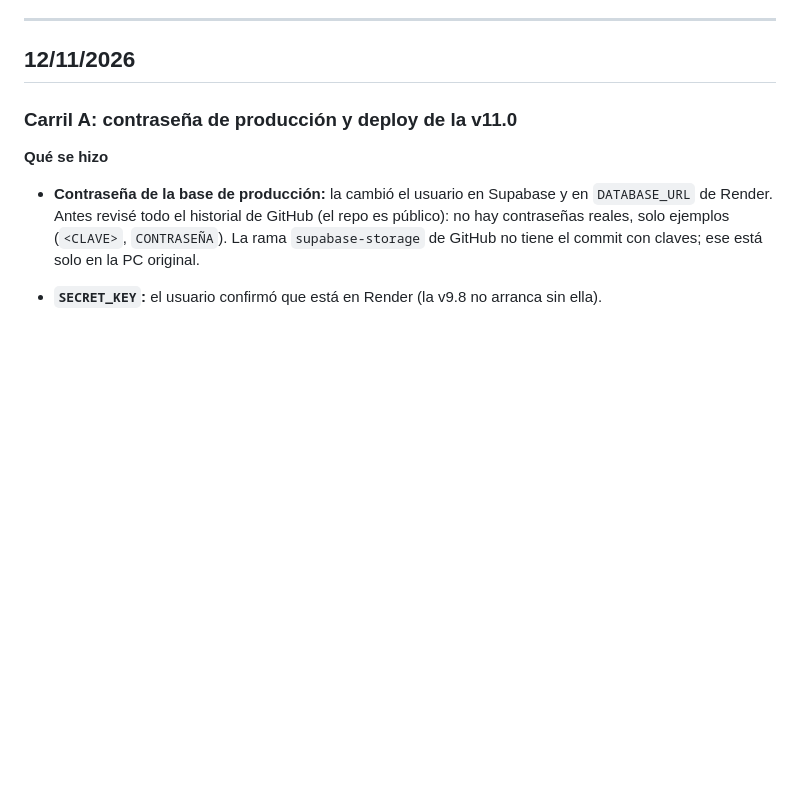
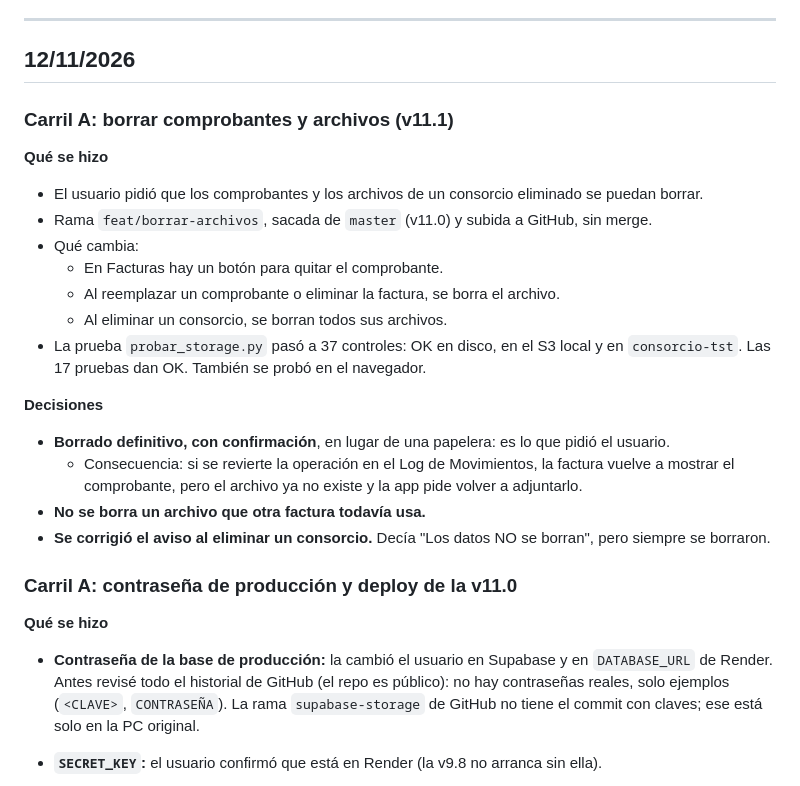
Before and after one commit to ncmartin77/consorcio, a Markdown page: plataforma/docs/bitacora.md, the part around the change. GitHub-like rendering; blank space fills up the shorter version.

Commit message:
docs(plataforma): bitácora y pendientes — borrar comprobantes y archivos (v11.1)
Co-Authored-By: Claude Opus 5.5 <noreply@anthropic.com>

```diff
--- a/plataforma/docs/bitacora.md
+++ b/plataforma/docs/bitacora.md
@@ -11,6 +11,23 @@ Documentos relacionados:
 ---
 
 ## 12/11/2026
+
+### Carril A: borrar comprobantes y archivos (v11.1)
+
+**Qué se hizo**
+- El usuario pidió que los comprobantes y los archivos de un consorcio eliminado se puedan borrar.
+- Rama `feat/borrar-archivos`, sacada de `master` (v11.0) y subida a GitHub, sin merge.
+- Qué cambia:
+  - En Facturas hay un botón para quitar el comprobante.
+  - Al reemplazar un comprobante o eliminar la factura, se borra el archivo.
+  - Al eliminar un consorcio, se borran todos sus archivos.
+- La prueba `probar_storage.py` pasó a 37 controles: OK en disco, en el S3 local y en `consorcio-tst`. Las 17 pruebas dan OK. También se probó en el navegador.
+
+**Decisiones**
+- **Borrado definitivo, con confirmación**, en lugar de una papelera: es lo que pidió el usuario.
+  - Consecuencia: si se revierte la operación en el Log de Movimientos, la factura vuelve a mostrar el comprobante, pero el archivo ya no existe y la app pide volver a adjuntarlo.
+- **No se borra un archivo que otra factura todavía usa.**
+- **Se corrigió el aviso al eliminar un consorcio.** Decía "Los datos NO se borran", pero siempre se borraron.
 
 ### Carril A: contraseña de producción y deploy de la v11.0
 
```
Also changed, not shown: plataforma/PENDIENTES.md (+5 -1 lines).
